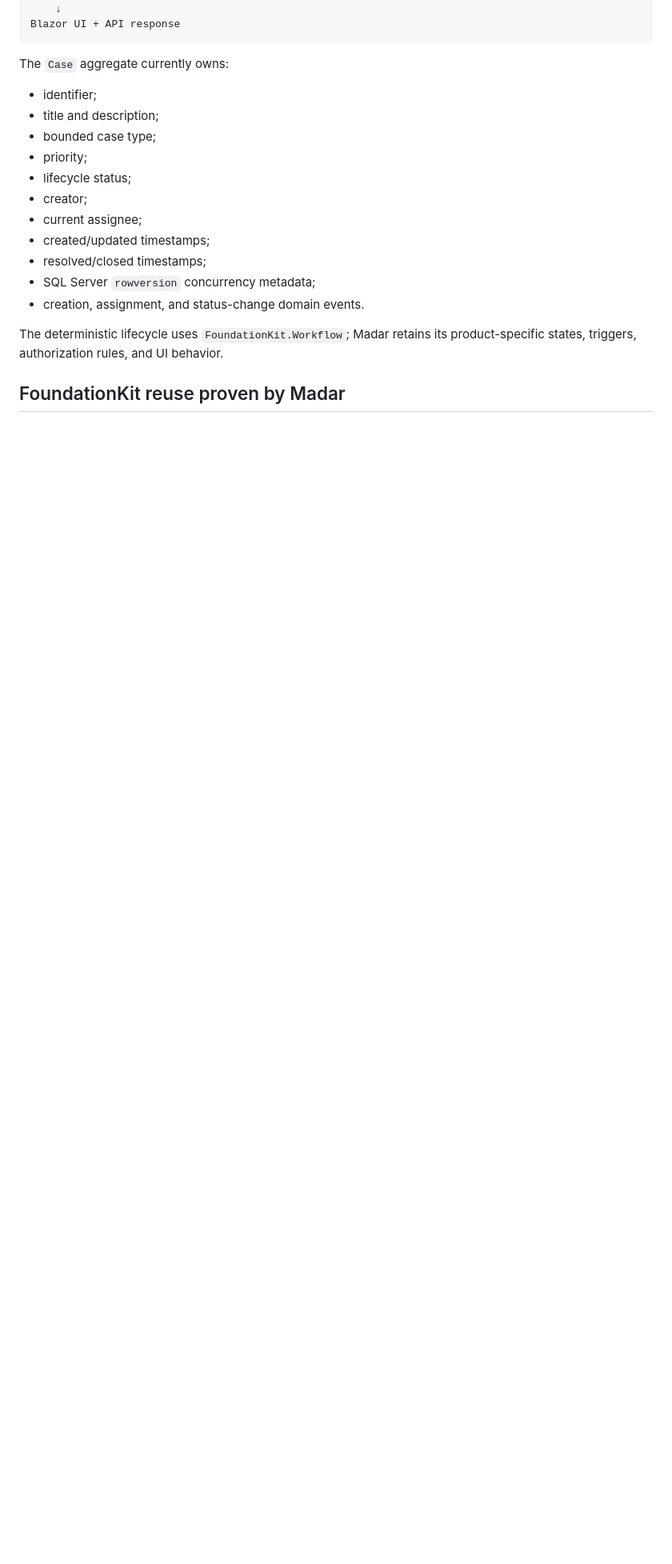
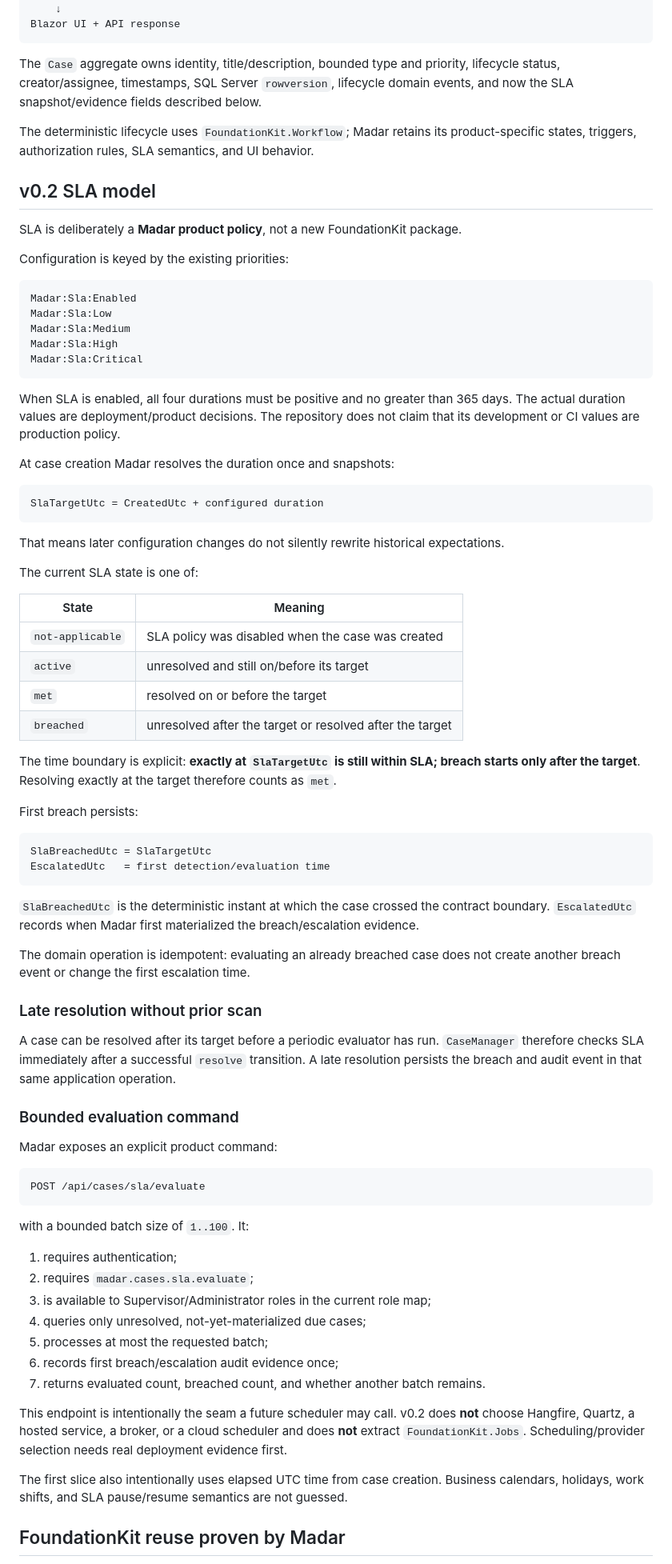
Before and after one commit to a2sn2/entertainment-api-docs, a Markdown page: apps/Madar/README.md, the part around one of its changes. Shown at 80% size. Rendered like a GitHub page; blank space fills up the shorter version.

````diff
--- a/apps/Madar/README.md
+++ b/apps/Madar/README.md
@@ -77,21 +65,81 @@ Read audit timeline
 Blazor UI + API response
 ```
 
-The `Case` aggregate currently owns:
+The `Case` aggregate owns identity, title/description, bounded type and priority, lifecycle status, creator/assignee, timestamps, SQL Server `rowversion`, lifecycle domain events, and now the SLA snapshot/evidence fields described below.
 
-- identifier;
-- title and description;
-- bounded case type;
-- priority;
-- lifecycle status;
-- creator;
-- current assignee;
-- created/updated timestamps;
-- resolved/closed timestamps;
-- SQL Server `rowversion` concurrency metadata;
-- creation, assignment, and status-change domain events.
+The deterministic lifecycle uses `FoundationKit.Workflow`; Madar retains its product-specific states, triggers, authorization rules, SLA semantics, and UI behavior.
 
-The deterministic lifecycle uses `FoundationKit.Workflow`; Madar retains its product-specific states, triggers, authorization rules, and UI behavior.
+## v0.2 SLA model
+
+SLA is deliberately a **Madar product policy**, not a new FoundationKit package.
+
+Configuration is keyed by the existing priorities:
+
+```text
+Madar:Sla:Enabled
+Madar:Sla:Low
+Madar:Sla:Medium
+Madar:Sla:High
+Madar:Sla:Critical
+```
+
+When SLA is enabled, all four durations must be positive and no greater than 365 days. The actual duration values are deployment/product decisions. The repository does not claim that its development or CI values are production policy.
+
+At case creation Madar resolves the duration once and snapshots:
+
+```text
+SlaTargetUtc = CreatedUtc + configured duration
+```
+
+That means later configuration changes do not silently rewrite historical expectations.
+
+The current SLA state is one of:
+
+| State | Meaning |
+|---|---|
+| `not-applicable` | SLA policy was disabled when the case was created |
+| `active` | unresolved and still on/before its target |
+| `met` | resolved on or before the target |
+| `breached` | unresolved after the target or resolved after the target |
+
+The time boundary is explicit: **exactly at `SlaTargetUtc` is still within SLA; breach starts only after the target**. Resolving exactly at the target therefore counts as `met`.
+
+First breach persists:
+
+```text
+SlaBreachedUtc = SlaTargetUtc
+EscalatedUtc   = first detection/evaluation time
+```
+
+`SlaBreachedUtc` is the deterministic instant at which the case crossed the contract boundary. `EscalatedUtc` records when Madar first materialized the breach/escalation evidence.
+
+The domain operation is idempotent: evaluating an already breached case does not create another breach event or change the first escalation time.
+
+### Late resolution without prior scan
+
+A case can be resolved after its target before a periodic evaluator has run. `CaseManager` therefore checks SLA immediately after a successful `resolve` transition. A late resolution persists the breach and audit event in that same application operation.
+
+### Bounded evaluation command
+
+Madar exposes an explicit product command:
+
+```text
+POST /api/cases/sla/evaluate
+```
+
+with a bounded batch size of `1..100`. It:
+
+1. requires authentication;
+2. requires `madar.cases.sla.evaluate`;
+3. is available to Supervisor/Administrator roles in the current role map;
+4. queries only unresolved, not-yet-materialized due cases;
+5. processes at most the requested batch;
+6. records first breach/escalation audit evidence once;
+7. returns evaluated count, breached count, and whether another batch remains.
+
+This endpoint is intentionally the seam a future scheduler may call. v0.2 does **not** choose Hangfire, Quartz, a hosted service, a broker, or a cloud scheduler and does **not** extract `FoundationKit.Jobs`. Scheduling/provider selection needs real deployment evidence first.
+
+The first slice also intentionally uses elapsed UTC time from case creation. Business calendars, holidays, work shifts, and SLA pause/resume semantics are not guessed.
 
 ## FoundationKit reuse proven by Madar
 
````
Also changed, not shown: other parts of apps/Madar/README.md (+67 -129 lines).
